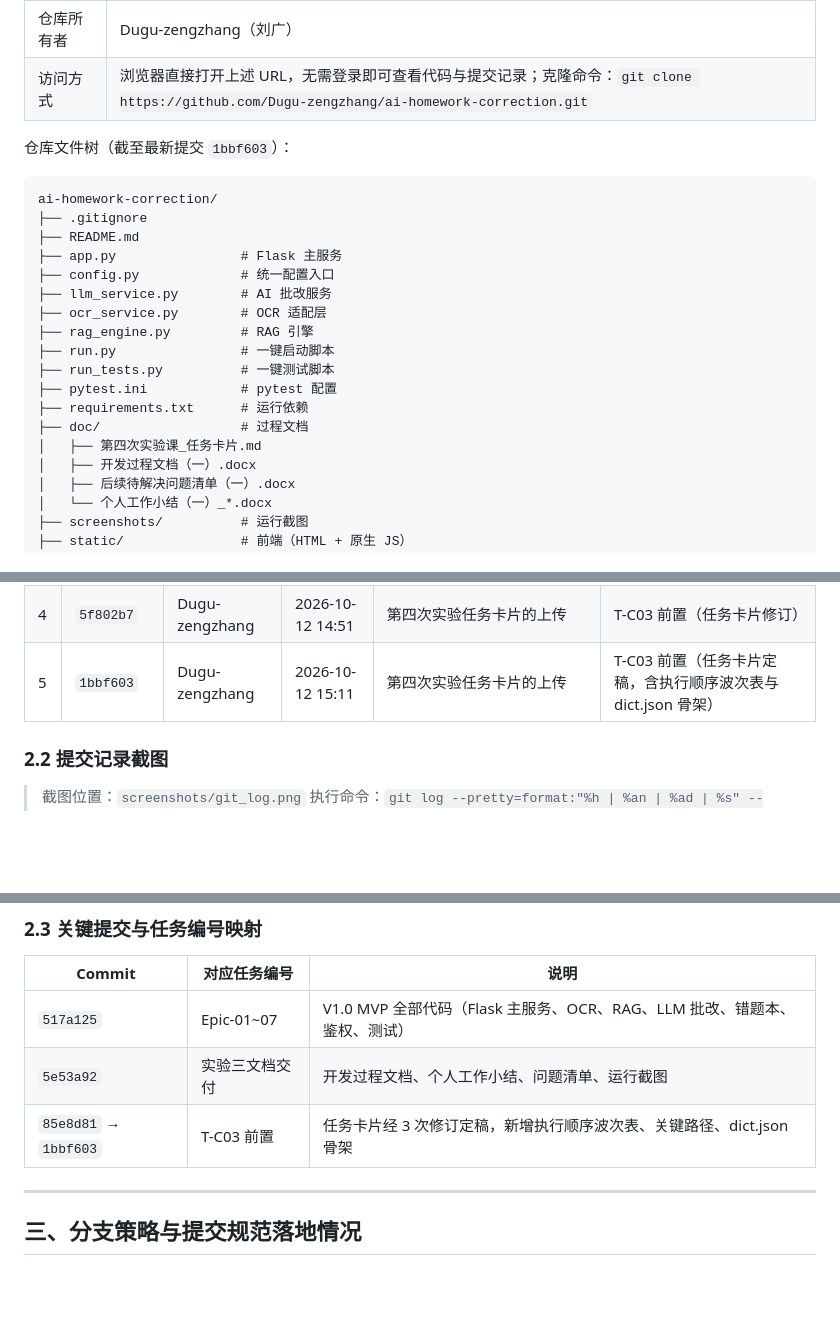
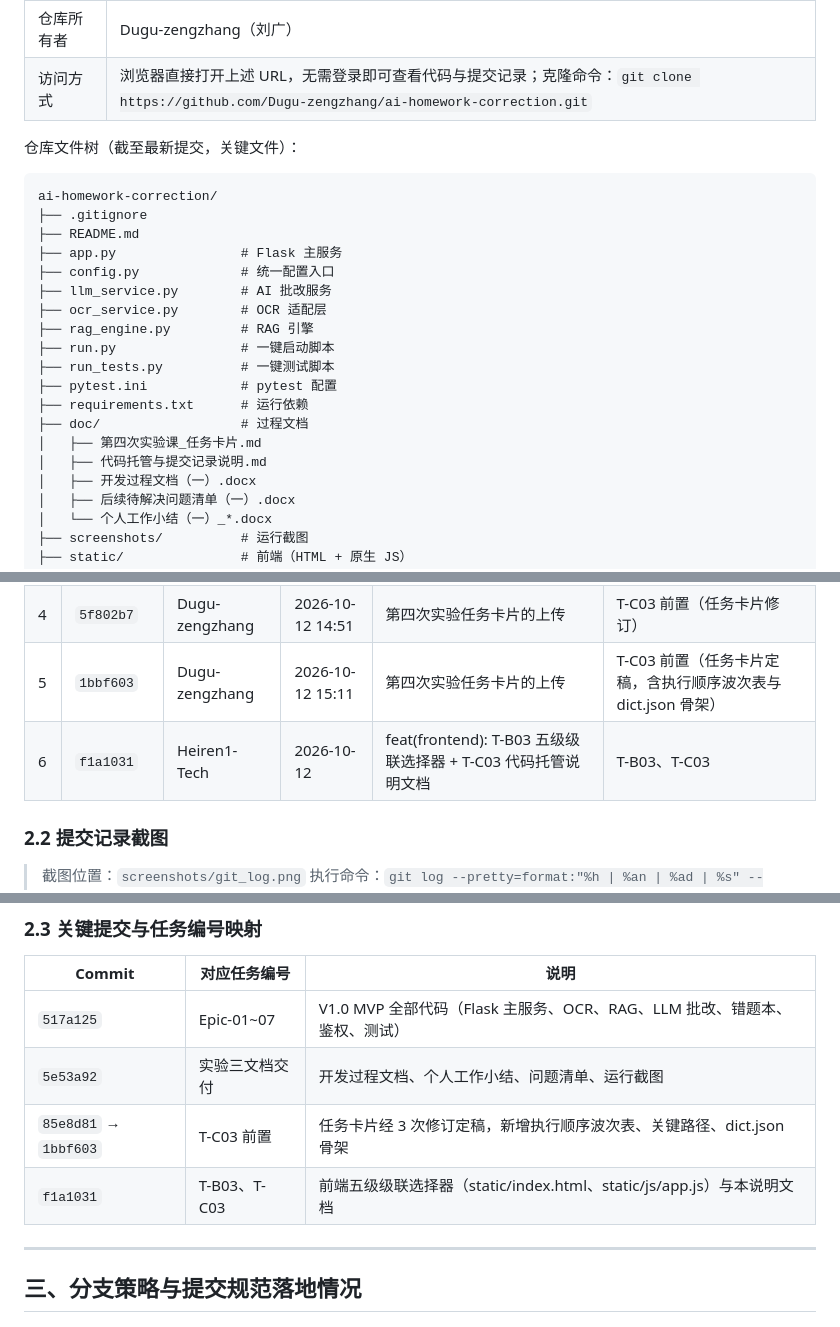
Before and after one commit to Dugu-zengzhang/ai-homework-correction, a Markdown page: doc/代码托管与提交记录说明.md, 3 parts joined by grey strips. Drawn GitHub-style; blank space fills up the shorter version.

Commit message:
docs(T-C03): 补充T-B03/T-C03交付提交记录与文件树

````diff
--- a/doc/代码托管与提交记录说明.md
+++ b/doc/代码托管与提交记录说明.md
@@ -16,7 +16,7 @@
 | 仓库所有者 | Dugu-zengzhang（刘广） |
 | 访问方式 | 浏览器直接打开上述 URL，无需登录即可查看代码与提交记录；克隆命令：`git clone https://github.com/Dugu-zengzhang/ai-homework-correction.git` |
 
-仓库文件树（截至最新提交 `1bbf603`）：
+仓库文件树（截至最新提交，关键文件）：
 
 ```
 ai-homework-correction/
@@ -33,6 +33,7 @@ ai-homework-correction/
 ├── requirements.txt      # 运行依赖
 ├── doc/                  # 过程文档
 │   ├── 第四次实验课_任务卡片.md
+│   ├── 代码托管与提交记录说明.md
 │   ├── 开发过程文档（一）.docx
 │   ├── 后续待解决问题清单（一）.docx
 │   └── 个人工作小结（一）_*.docx
@@ -61,6 +62,7 @@ ai-homework-correction/
 | 3 | `85e8d81` | Dugu-zengzhang | 2026-10-12 14:28 | 第四次实验任务卡片的上传 | T-C03 前置（任务卡片首版） |
 | 4 | `5f802b7` | Dugu-zengzhang | 2026-10-12 14:51 | 第四次实验任务卡片的上传 | T-C03 前置（任务卡片修订） |
 | 5 | `1bbf603` | Dugu-zengzhang | 2026-10-12 15:11 | 第四次实验任务卡片的上传 | T-C03 前置（任务卡片定稿，含执行顺序波次表与 dict.json 骨架） |
+| 6 | `f1a1031` | Heiren1-Tech | 2026-10-12 | feat(frontend): T-B03 五级级联选择器 + T-C03 代码托管说明文档 | T-B03、T-C03 |
 
 ### 2.2 提交记录截图
 
@@ -74,6 +76,7 @@ ai-homework-correction/
 | `517a125` | Epic-01~07 | V1.0 MVP 全部代码（Flask 主服务、OCR、RAG、LLM 批改、错题本、鉴权、测试） |
 | `5e53a92` | 实验三文档交付 | 开发过程文档、个人工作小结、问题清单、运行截图 |
 | `85e8d81` → `1bbf603` | T-C03 前置 | 任务卡片经 3 次修订定稿，新增执行顺序波次表、关键路径、dict.json 骨架 |
+| `f1a1031` | T-B03、T-C03 | 前端五级级联选择器（static/index.html、static/js/app.js）与本说明文档 |
 
 ---
 
````
